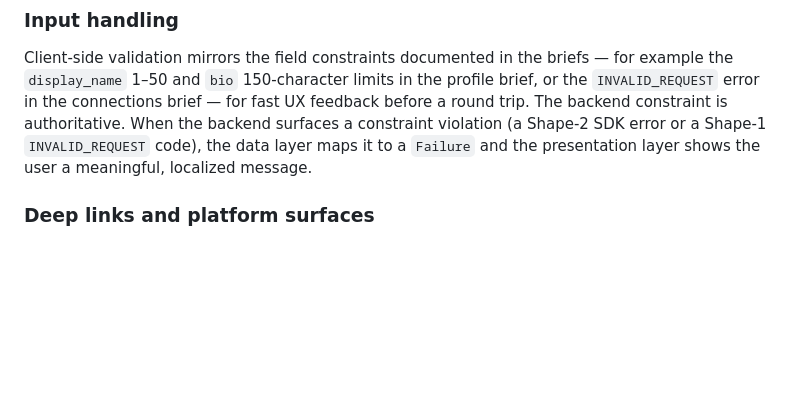
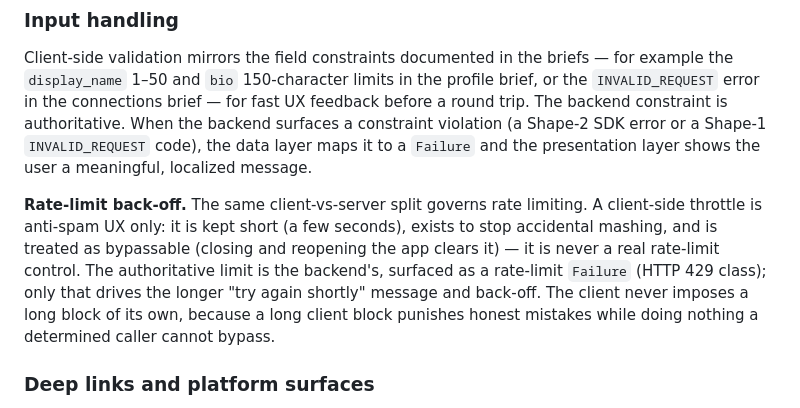
Before and after one commit to featgg/app, a Markdown page: docs/architecture.md, the part around the change. Drawn GitHub-style; blank space fills up the shorter version.

Commit message:
docs(architecture): define client-throttle vs server rate-limit model
Codify that a client-side throttle is short, bypassable anti-spam UX, while the
server 429 is the authoritative rate limit that owns the longer back-off and
message. Surfaced while building the auth OTP flow (PR #74).

```diff
--- a/docs/architecture.md
+++ b/docs/architecture.md
@@ -230,6 +230,8 @@ A `UNAUTHORIZED` error (HTTP 401, code token `UNAUTHORIZED`) from any Shape-1 op
 
 Client-side validation mirrors the field constraints documented in the briefs — for example the `display_name` 1–50 and `bio` 150-character limits in the profile brief, or the `INVALID_REQUEST` error in the connections brief — for fast UX feedback before a round trip. The backend constraint is authoritative. When the backend surfaces a constraint violation (a Shape-2 SDK error or a Shape-1 `INVALID_REQUEST` code), the data layer maps it to a `Failure` and the presentation layer shows the user a meaningful, localized message.
 
+**Rate-limit back-off.** The same client-vs-server split governs rate limiting. A client-side throttle is anti-spam UX only: it is kept short (a few seconds), exists to stop accidental mashing, and is treated as bypassable (closing and reopening the app clears it) — it is never a real rate-limit control. The authoritative limit is the backend's, surfaced as a rate-limit `Failure` (HTTP 429 class); only that drives the longer "try again shortly" message and back-off. The client never imposes a long block of its own, because a long client block punishes honest mistakes while doing nothing a determined caller cannot bypass.
+
 ### Deep links and platform surfaces
 
 Inbound deep links (App Links on Android, Universal Links on iOS) are treated as untrusted input. The router resolves an inbound URI to a named route, but reaching a privileged destination still gates on current session state — the router does not bypass authorization. An OAuth redirect (part of the PKCE flow for Google and Discord sign-in) is handled per `docs/integration/auth.md`. The deep-link platform plumbing lives in code.
```
